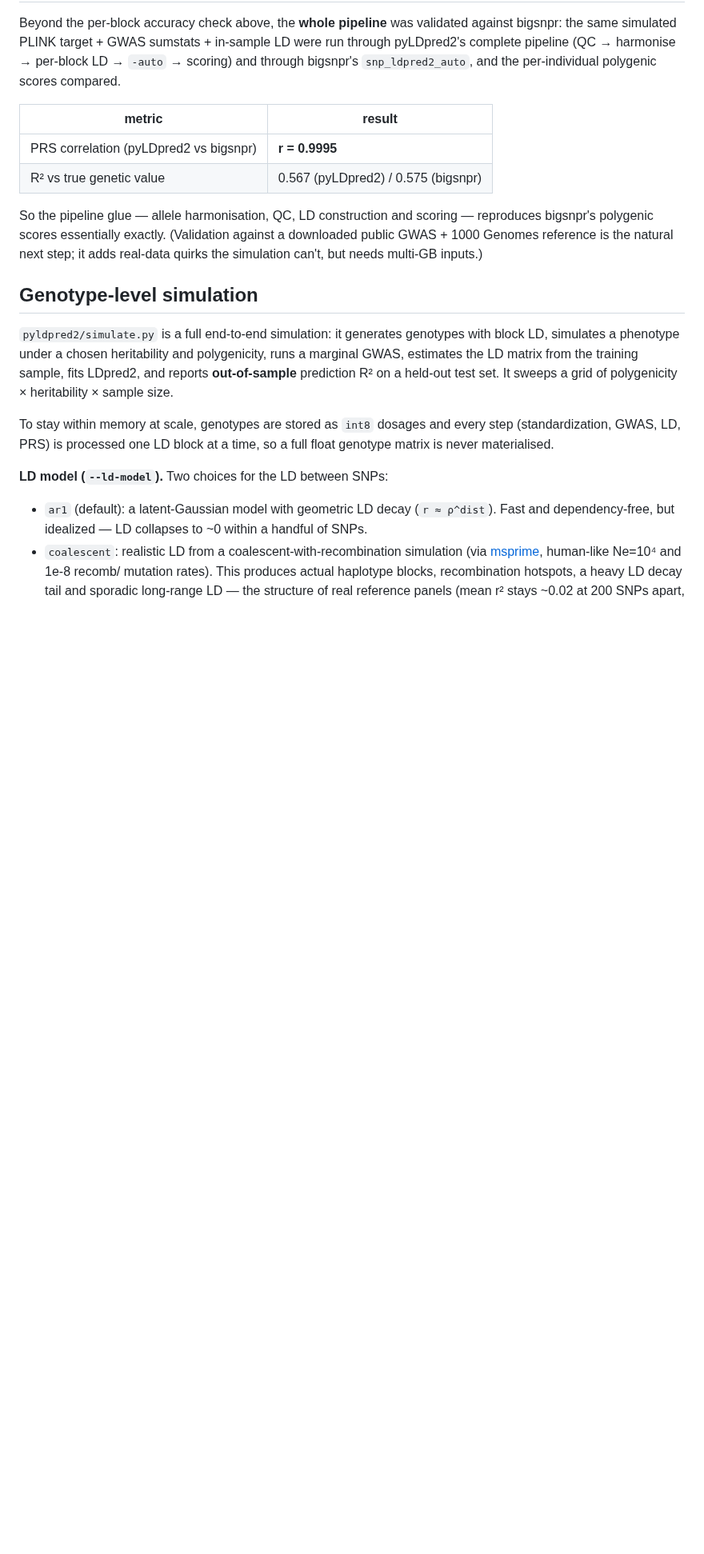
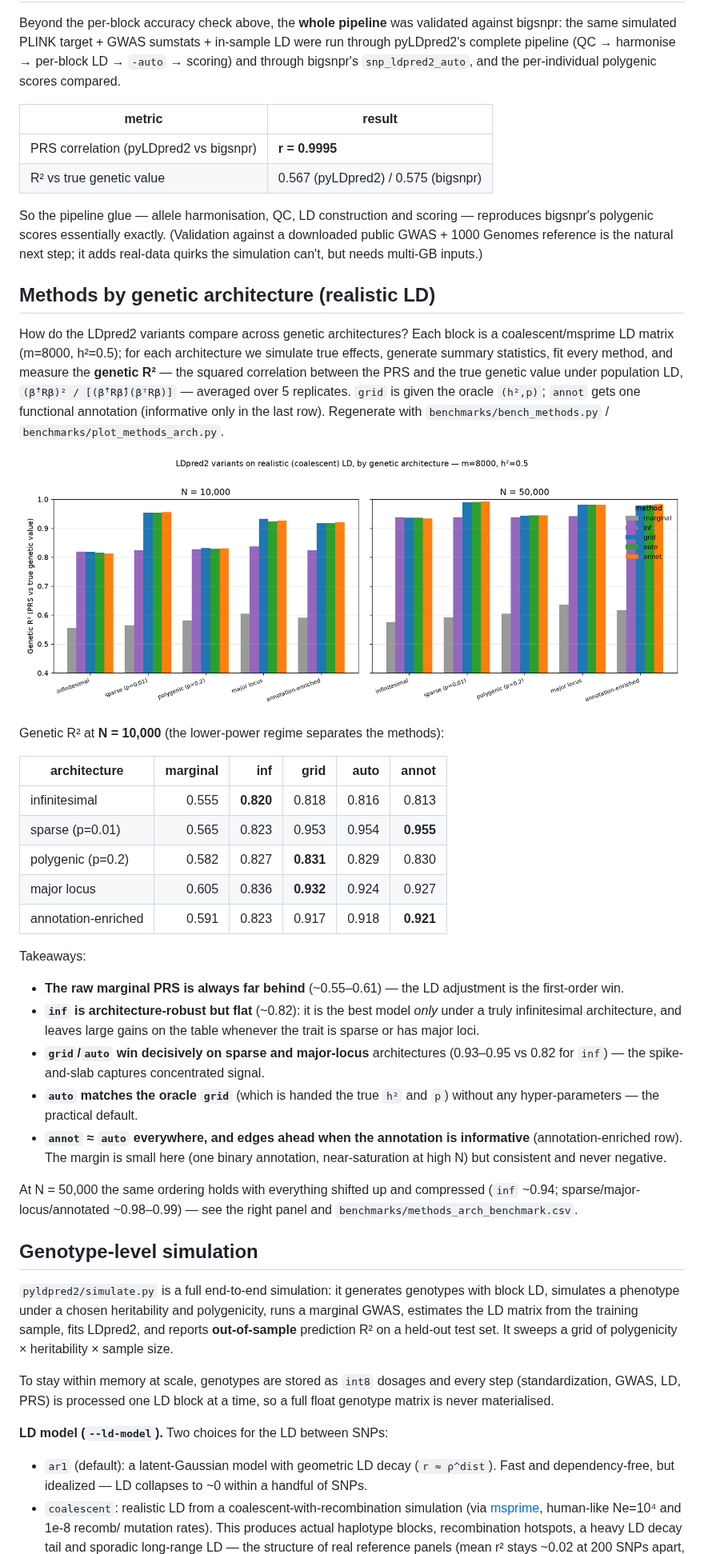
Before and after one commit to bvilhjal/ldpred3, a Markdown page: docs/benchmarks.md, the part around the change. Shown at 80% size. Rendered like a GitHub page; pictures changed too: benchmarks/methods_arch_benchmark.png (added); blank space fills up the shorter version.

```diff
--- a/docs/benchmarks.md
+++ b/docs/benchmarks.md
@@ -67,6 +67,49 @@ So the pipeline glue — allele harmonisation, QC, LD construction and scoring
 reproduces bigsnpr's polygenic scores essentially exactly. (Validation against a
 downloaded public GWAS + 1000 Genomes reference is the natural next step; it adds
 real-data quirks the simulation can't, but needs multi-GB inputs.)
+
+## Methods by genetic architecture (realistic LD)
+
+How do the LDpred2 variants compare across genetic architectures? Each block is
+a coalescent/msprime LD matrix (m=8000, h²=0.5); for each architecture we
+simulate true effects, generate summary statistics, fit every method, and
+measure the **genetic R²** — the squared correlation between the PRS and the
+true genetic value under population LD, `(β̂ᵀRβ)² / [(β̂ᵀRβ̂)(βᵀRβ)]` — averaged
+over 5 replicates. `grid` is given the oracle `(h²,p)`; `annot` gets one
+functional annotation (informative only in the last row). Regenerate with
+`benchmarks/bench_methods.py` / `benchmarks/plot_methods_arch.py`.
+
+![Methods by architecture](../benchmarks/methods_arch_benchmark.png)
+
+Genetic R² at **N = 10,000** (the lower-power regime separates the methods):
+
+| architecture | marginal | inf | grid | auto | annot |
+|--------------|---------:|----:|-----:|-----:|------:|
+| infinitesimal       | 0.555 | **0.820** | 0.818 | 0.816 | 0.813 |
+| sparse (p=0.01)     | 0.565 | 0.823 | 0.953 | 0.954 | **0.955** |
+| polygenic (p=0.2)   | 0.582 | 0.827 | **0.831** | 0.829 | 0.830 |
+| major locus         | 0.605 | 0.836 | **0.932** | 0.924 | 0.927 |
+| annotation-enriched | 0.591 | 0.823 | 0.917 | 0.918 | **0.921** |
+
+Takeaways:
+
+- **The raw marginal PRS is always far behind** (~0.55–0.61) — the LD adjustment
+  is the first-order win.
+- **`inf` is architecture-robust but flat** (~0.82): it is the best model *only*
+  under a truly infinitesimal architecture, and leaves large gains on the table
+  whenever the trait is sparse or has major loci.
+- **`grid`/`auto` win decisively on sparse and major-locus** architectures
+  (0.93–0.95 vs 0.82 for `inf`) — the spike-and-slab captures concentrated
+  signal.
+- **`auto` matches the oracle `grid`** (which is handed the true `h²` and `p`)
+  without any hyper-parameters — the practical default.
+- **`annot` ≈ `auto` everywhere, and edges ahead when the annotation is
+  informative** (annotation-enriched row). The margin is small here (one binary
+  annotation, near-saturation at high N) but consistent and never negative.
+
+At N = 50,000 the same ordering holds with everything shifted up and compressed
+(`inf` ~0.94; sparse/major-locus/annotated ~0.98–0.99) — see the right panel and
+`benchmarks/methods_arch_benchmark.csv`.
 
 ## Genotype-level simulation
 
```
Also changed, not shown: 3 other files.
